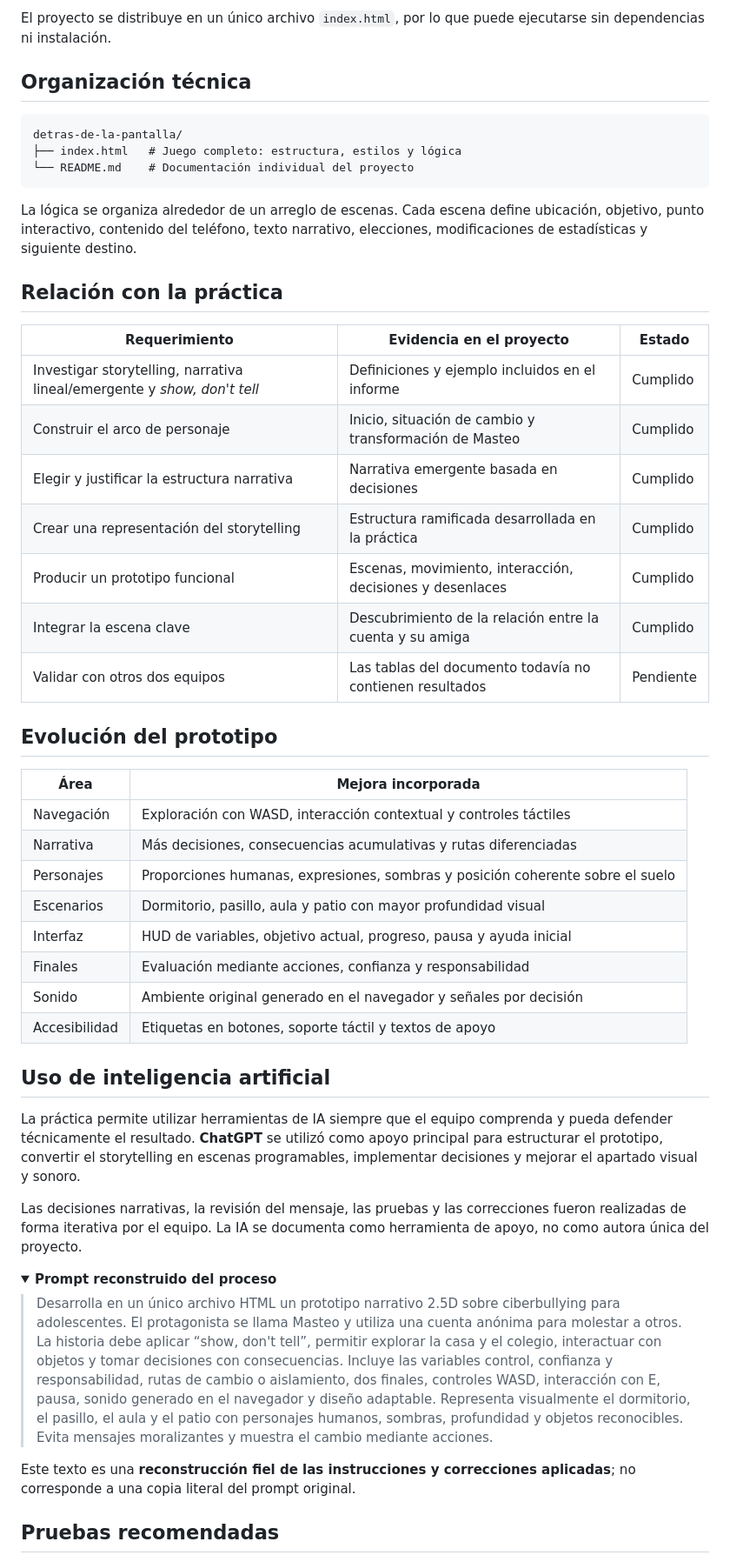
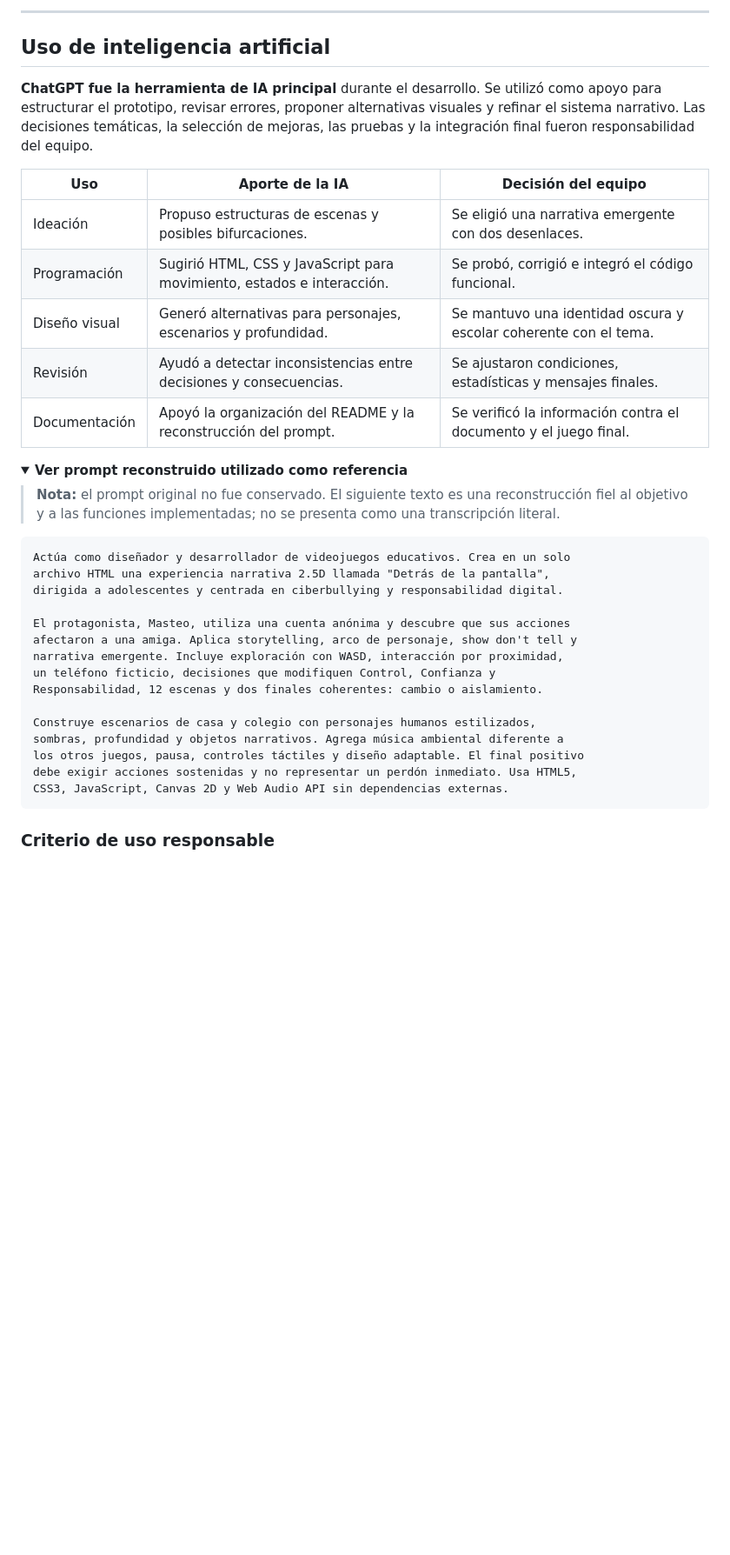
Before and after one commit to katfipol/game-development-portfolio, a Markdown page: juegos/detras-de-la-pantalla/README.md, the part around the change printed below. Shown: that part at 87% size. Rendered like a GitHub page; folded sections open; blank space fills up the shorter version.

````diff
--- a/juegos/detras-de-la-pantalla/README.md
+++ b/juegos/detras-de-la-pantalla/README.md
@@ -170,54 +187,41 @@ El audio se genera con **Web Audio API**: un ambiente grave acompaña la explora
-El proyecto se distribuye en un único archivo `index.html`, por lo que puede ejecutarse sin dependencias ni instalación.
-
-## Organización técnica
-
-```text
-detras-de-la-pantalla/
-├── index.html   # Juego completo: estructura, estilos y lógica
-└── README.md    # Documentación individual del proyecto
-```
-
-La lógica se organiza alrededor de un arreglo de escenas. Cada escena define ubicación, objetivo, punto interactivo, contenido del teléfono, texto narrativo, elecciones, modificaciones de estadísticas y siguiente destino.
-
-## Relación con la práctica
-
-| Requerimiento | Evidencia en el proyecto | Estado |
-|---|---|---|
-| Investigar storytelling, narrativa lineal/emergente y *show, don't tell* | Definiciones y ejemplo incluidos en el informe | Cumplido |
-| Construir el arco de personaje | Inicio, situación de cambio y transformación de Masteo | Cumplido |
-| Elegir y justificar la estructura narrativa | Narrativa emergente basada en decisiones | Cumplido |
-| Crear una representación del storytelling | Estructura ramificada desarrollada en la práctica | Cumplido |
-| Producir un prototipo funcional | Escenas, movimiento, interacción, decisiones y desenlaces | Cumplido |
-| Integrar la escena clave | Descubrimiento de la relación entre la cuenta y su amiga | Cumplido |
-| Validar con otros dos equipos | Las tablas del documento todavía no contienen resultados | Pendiente |
-
-## Evolución del prototipo
-
-| Área | Mejora incorporada |
-|---|---|
-| Navegación | Exploración con WASD, interacción contextual y controles táctiles |
-| Narrativa | Más decisiones, consecuencias acumulativas y rutas diferenciadas |
-| Personajes | Proporciones humanas, expresiones, sombras y posición coherente sobre el suelo |
-| Escenarios | Dormitorio, pasillo, aula y patio con mayor profundidad visual |
-| Interfaz | HUD de variables, objetivo actual, progreso, pausa y ayuda inicial |
-| Finales | Evaluación mediante acciones, confianza y responsabilidad |
-| Sonido | Ambiente original generado en el navegador y señales por decisión |
-| Accesibilidad | Etiquetas en botones, soporte táctil y textos de apoyo |
+---
 
 ## Uso de inteligencia artificial
 
-La práctica permite utilizar herramientas de IA siempre que el equipo comprenda y pueda defender técnicamente el resultado. **ChatGPT** se utilizó como apoyo principal para estructurar el prototipo, convertir el storytelling en escenas programables, implementar decisiones y mejorar el apartado visual y sonoro.
+**ChatGPT fue la herramienta de IA principal** durante el desarrollo. Se utilizó como apoyo para estructurar el prototipo, revisar errores, proponer alternativas visuales y refinar el sistema narrativo. Las decisiones temáticas, la selección de mejoras, las pruebas y la integración final fueron responsabilidad del equipo.
 
-Las decisiones narrativas, la revisión del mensaje, las pruebas y las correcciones fueron realizadas de forma iterativa por el equipo. La IA se documenta como herramienta de apoyo, no como autora única del proyecto.
+| Uso | Aporte de la IA | Decisión del equipo |
+|---|---|---|
+| Ideación | Propuso estructuras de escenas y posibles bifurcaciones. | Se eligió una narrativa emergente con dos desenlaces. |
+| Programación | Sugirió HTML, CSS y JavaScript para movimiento, estados e interacción. | Se probó, corrigió e integró el código funcional. |
+| Diseño visual | Generó alternativas para personajes, escenarios y profundidad. | Se mantuvo una identidad oscura y escolar coherente con el tema. |
+| Revisión | Ayudó a detectar inconsistencias entre decisiones y consecuencias. | Se ajustaron condiciones, estadísticas y mensajes finales. |
+| Documentación | Apoyó la organización del README y la reconstrucción del prompt. | Se verificó la información contra el documento y el juego final. |
 
 <details>
-<summary><strong>Prompt reconstruido del proceso</strong></summary>
+<summary><strong>Ver prompt reconstruido utilizado como referencia</strong></summary>
 
-> Desarrolla en un único archivo HTML un prototipo narrativo 2.5D sobre ciberbullying para adolescentes. El protagonista se llama Masteo y utiliza una cuenta anónima para molestar a otros. La historia debe aplicar “show, don't tell”, permitir explorar la casa y el colegio, interactuar con objetos y tomar decisiones con consecuencias. Incluye las variables control, confianza y responsabilidad, rutas de cambio o aislamiento, dos finales, controles WASD, interacción con E, pausa, sonido generado en el navegador y diseño adaptable. Representa visualmente el dormitorio, el pasillo, el aula y el patio con personajes humanos, sombras, profundidad y objetos reconocibles. Evita mensajes moralizantes y muestra el cambio mediante acciones.
+> **Nota:** el prompt original no fue conservado. El siguiente texto es una reconstrucción fiel al objetivo y a las funciones implementadas; no se presenta como una transcripción literal.
 
-Este texto es una **reconstrucción fiel de las instrucciones y correcciones aplicadas**; no corresponde a una copia literal del prompt original.
+```text
+Actúa como diseñador y desarrollador de videojuegos educativos. Crea en un solo
+archivo HTML una experiencia narrativa 2.5D llamada "Detrás de la pantalla",
+dirigida a adolescentes y centrada en ciberbullying y responsabilidad digital.
+
+El protagonista, Masteo, utiliza una cuenta anónima y descubre que sus acciones
+afectaron a una amiga. Aplica storytelling, arco de personaje, show don't tell y
+narrativa emergente. Incluye exploración con WASD, interacción por proximidad,
+un teléfono ficticio, decisiones que modifiquen Control, Confianza y
+Responsabilidad, 12 escenas y dos finales coherentes: cambio o aislamiento.
+
+Construye escenarios de casa y colegio con personajes humanos estilizados,
+sombras, profundidad y objetos narrativos. Agrega música ambiental diferente a
+los otros juegos, pausa, controles táctiles y diseño adaptable. El final positivo
+debe exigir acciones sostenidas y no representar un perdón inmediato. Usa HTML5,
+CSS3, JavaScript, Canvas 2D y Web Audio API sin dependencias externas.
+```
 
 </details>
 
-## Pruebas recomendadas
+### Criterio de uso responsable
 
````
Also changed, not shown: other parts of juegos/detras-de-la-pantalla/README.md (+151 -128 lines), assets/capturas/detras-de-la-pantalla/04-final-cambio.png (added), assets/capturas/detras-de-la-pantalla/05-final-aislamiento.png (added), 4 other files.
